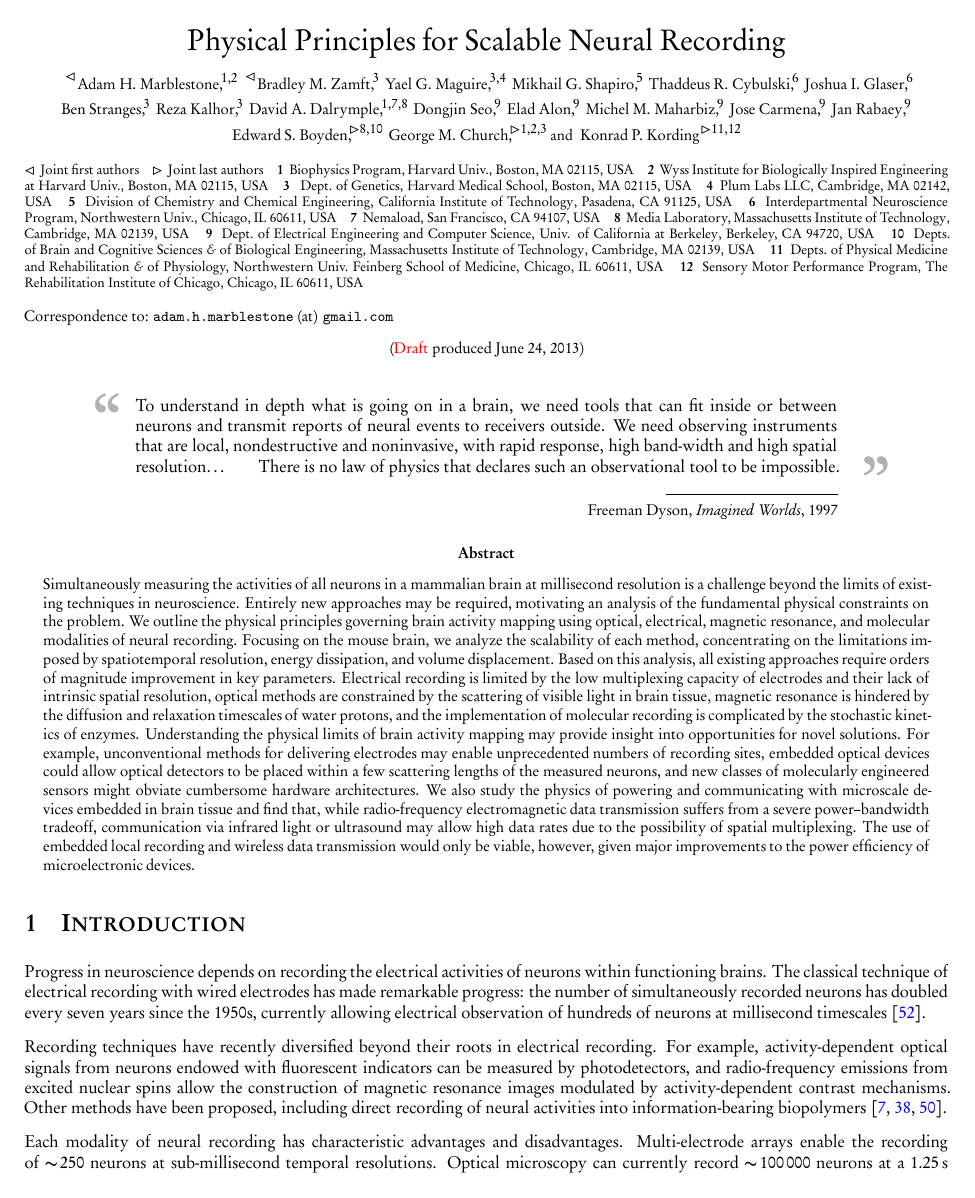
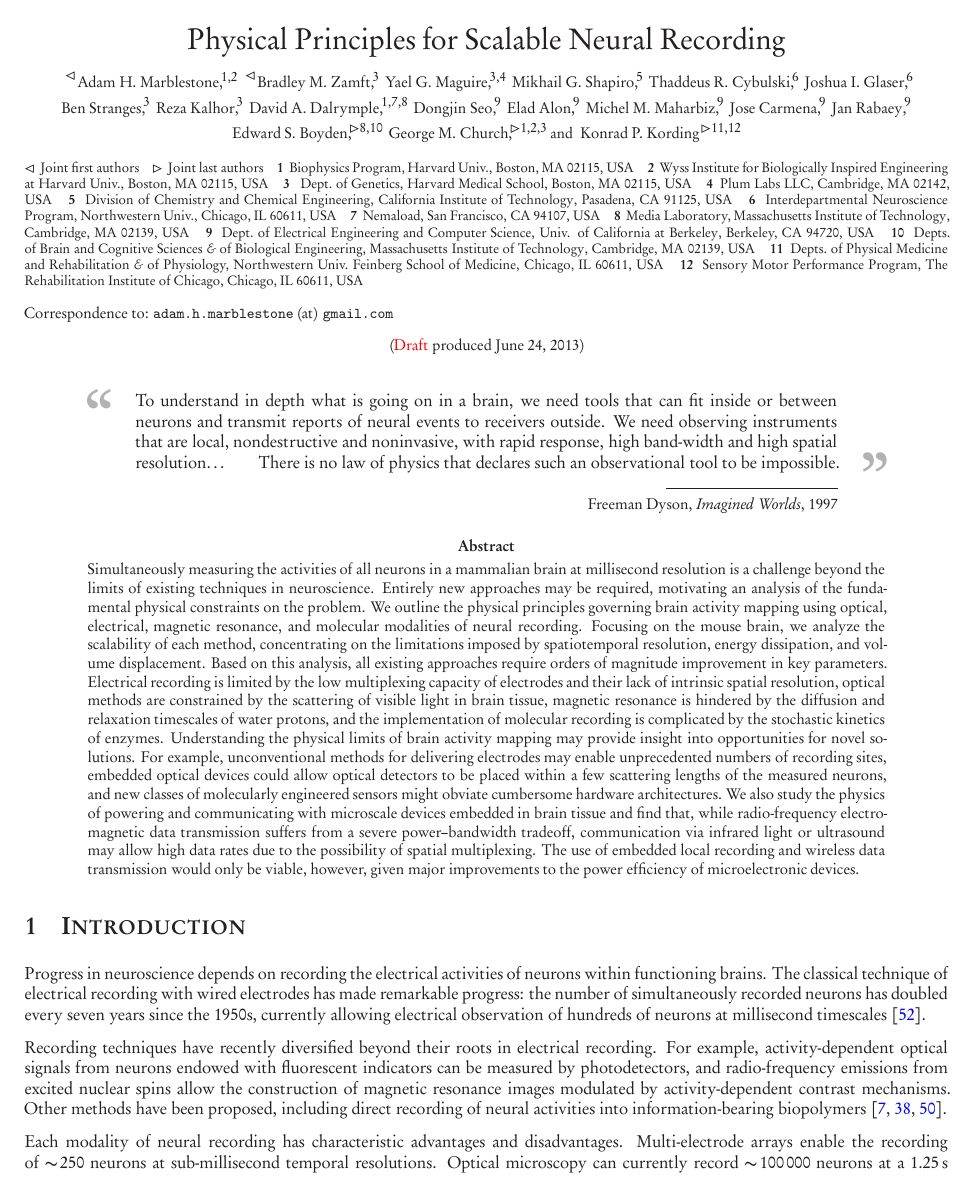
Before and after one commit to nemaload/PoBAM, a LaTeX paper (pobam.tex, which reads preamble.tex): page 1 of 31. The pictures show the PDF file pobam.pdf that the author committed with the source.

Commit message:
tidying first page appearance

```diff
--- a/preamble.tex
+++ b/preamble.tex
@@ -85,6 +85,10 @@
 \fancyhead[LE,RO]{\thepage}
 \fancyfoot{}
 }
+
+\usepackage{abstract}
+\setlength{\absleftindent}{3.7em}
+\setlength{\absrightindent}{3.7em}
 
 %\usepackage{marvosym}
 \usepackage{amsmath}
@@ -261,7 +264,7 @@
                   }%
          \item[]%
          \begin{picture}(0,0)%
-         \put(-16.6,-5){\makebox(0,0){\scalebox{4.4}{\selectfont\textcolor{quotemark}{``}}}}%
+         \put(-21,-5){\makebox(0,0){\scalebox{4.4}{\selectfont\textcolor{quotemark}{``}}}}%
          \end{picture}%
          \begingroup}%
 
@@ -270,7 +273,7 @@
  \makebox[0pt][l]{%
  \hspace{0.8\textwidth}%
  \begin{picture}(0,0)(0,0)%
- \put(1.3,14){\makebox(0,0){%
+ \put(0.6,14){\makebox(0,0){%
  \scalebox{4.4}{\selectfont\color{quotemark}''}}}%
  \end{picture}}%
  \vskip -2.7em%
```
Also changed, not shown: pobam.pdf, preamble.tex (1 more changed lines).
